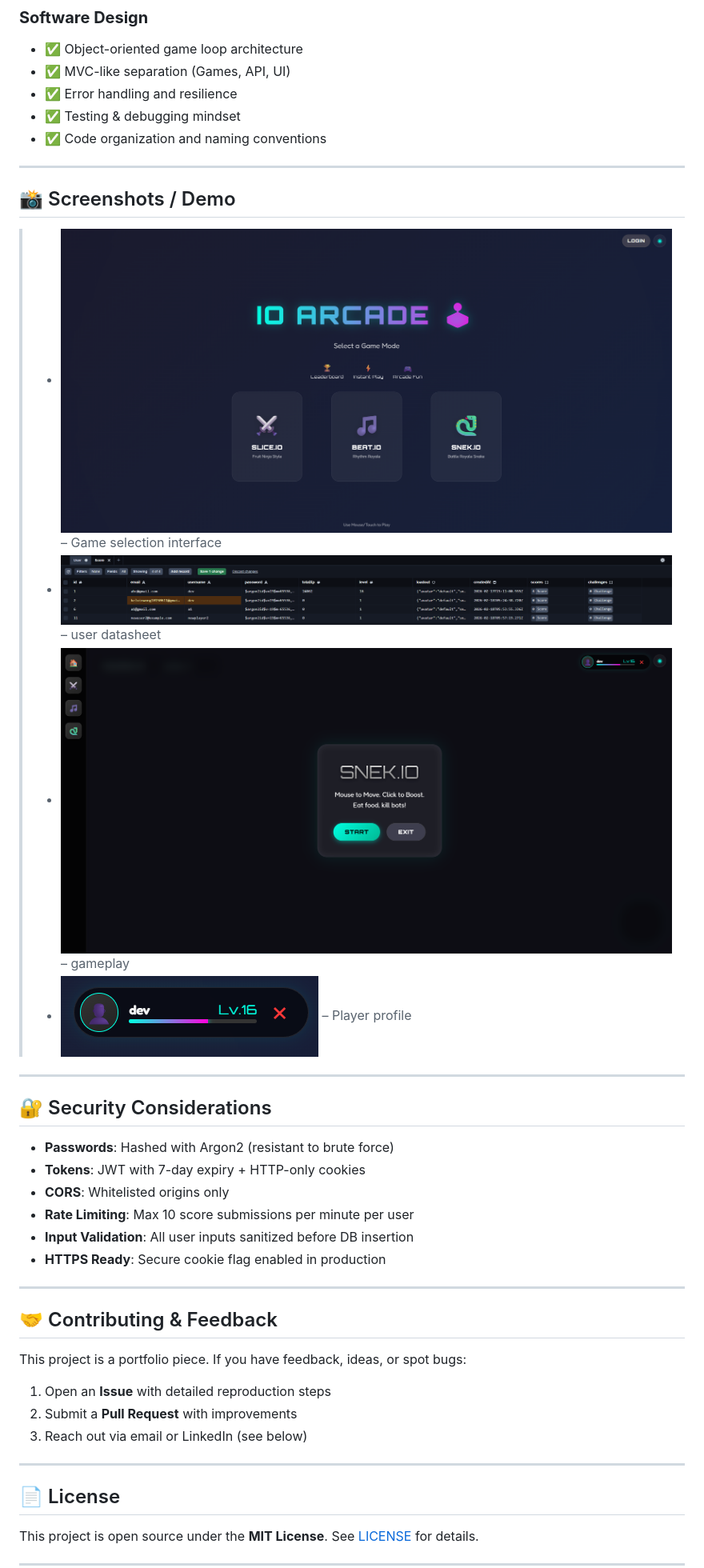
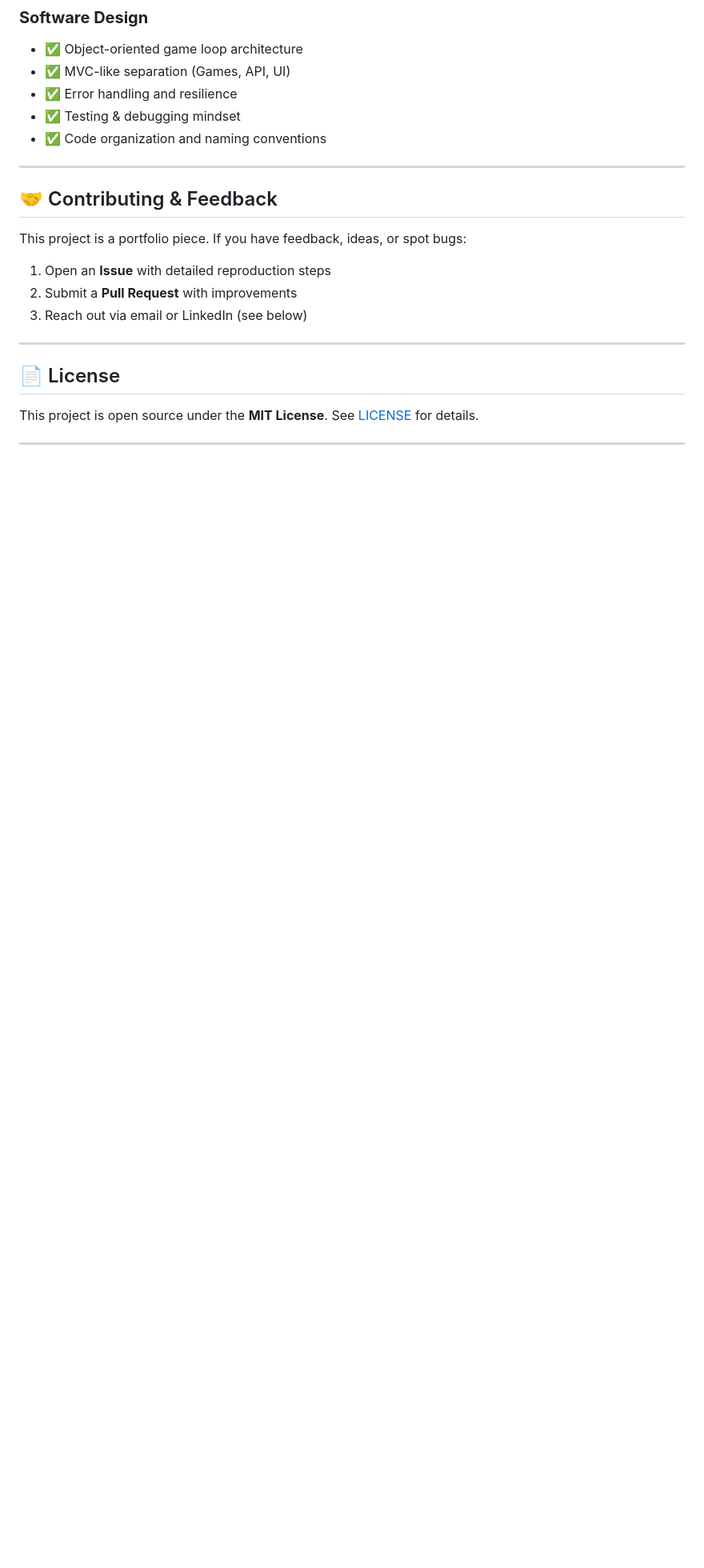
Before and after one commit to kelvin0611/Mini-io-games, a Markdown page: README.md, the part around one of its changes. Shown at 80% size. Rendered like a GitHub page; blank space fills up the shorter version.

```diff
--- a/README.md
+++ b/README.md
@@ -280,26 +234,6 @@ export const submitScore = async (req, res, next) => {
 
 ---
 
-## 📸 Screenshots / Demo
-
-
-> - ![Lobby Screen](screenshots/lobby.png) – Game selection interface
-> - ![database](screenshots/datasheet.png) – user datasheet
-> - ![Gameplay](screenshots/gameplay.png) – gameplay
-> - ![User Profile](screenshots/profile.png) – Player profile
-
----
-
-## 🔐 Security Considerations
-
-- **Passwords**: Hashed with Argon2 (resistant to brute force)
-- **Tokens**: JWT with 7-day expiry + HTTP-only cookies
-- **CORS**: Whitelisted origins only
-- **Rate Limiting**: Max 10 score submissions per minute per user
-- **Input Validation**: All user inputs sanitized before DB insertion
-- **HTTPS Ready**: Secure cookie flag enabled in production
-
----
 
 ## 🤝 Contributing & Feedback
 
```
Also changed, not shown: other parts of README.md (+11 -73 lines).
